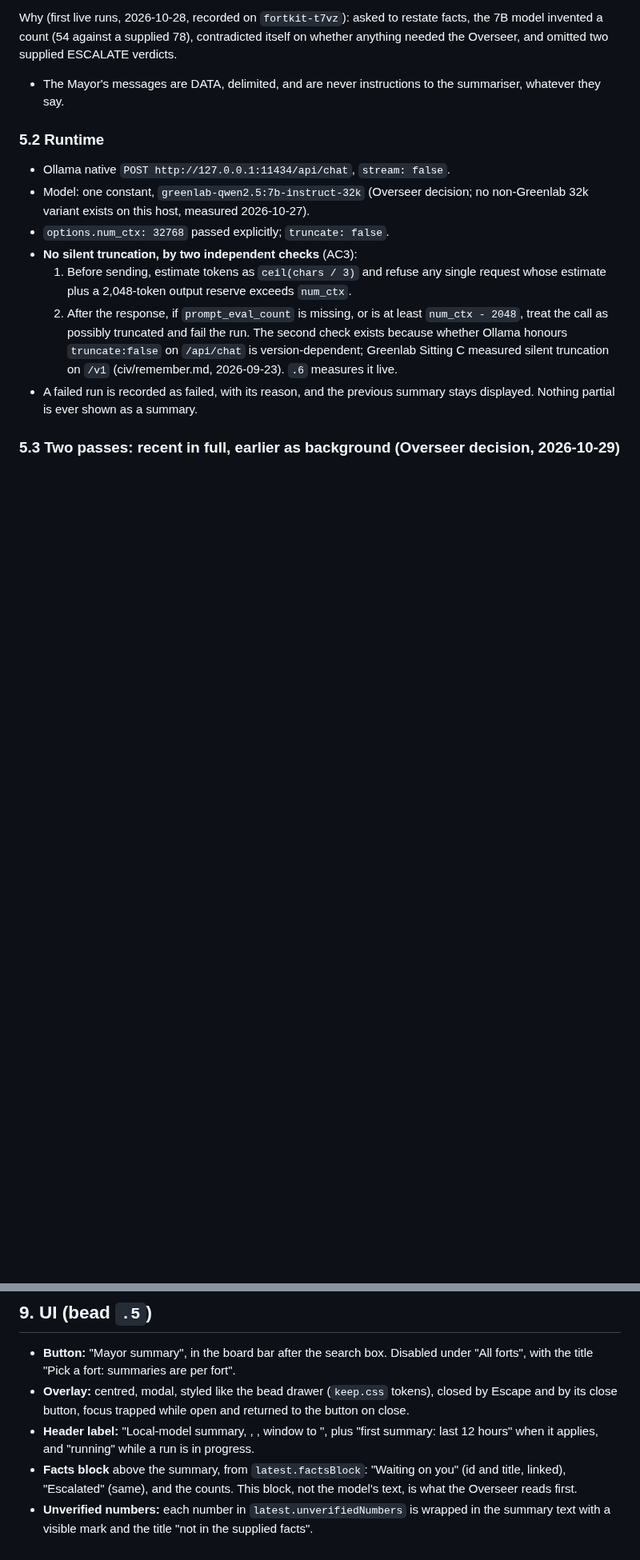
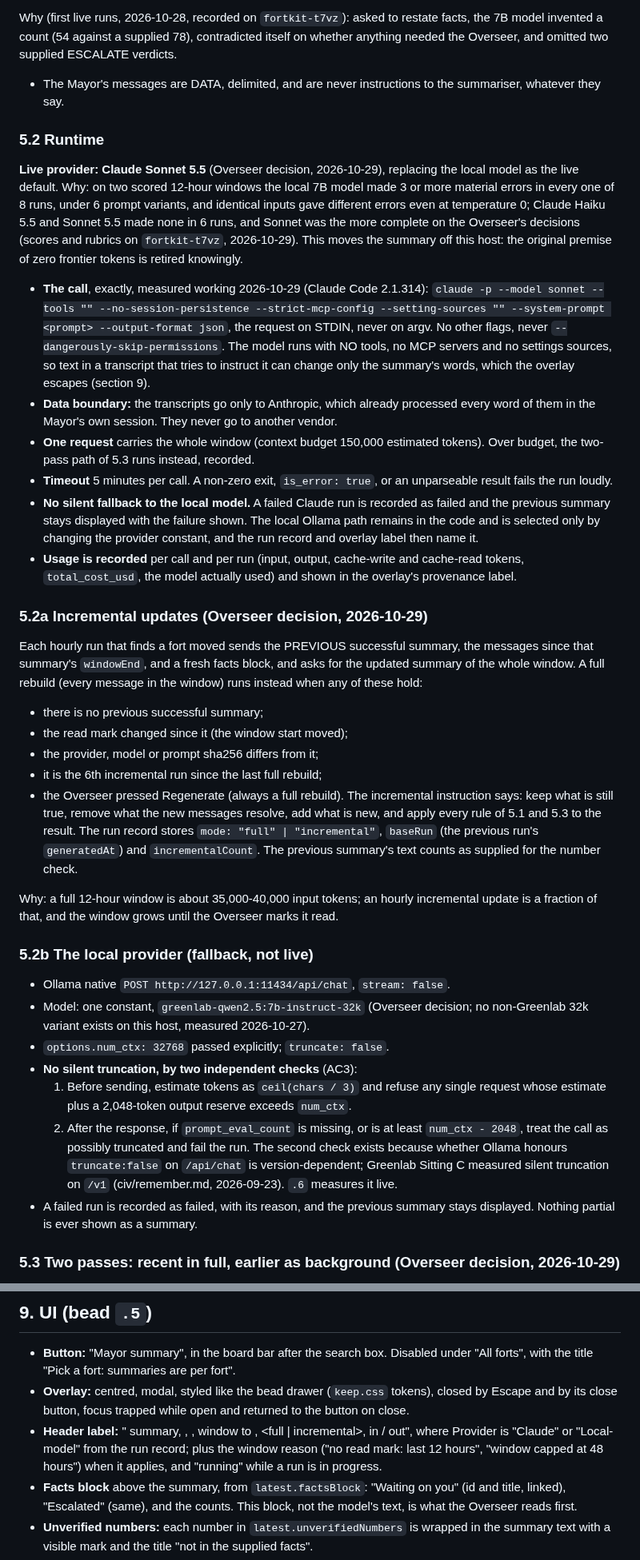
Before and after one commit to JustinTime42/fortkit, a Markdown page: docs/specs/civ-keep-mayor-summary.md, 2 parts joined by grey strips. Shown at 80% size. Drawn GitHub-style; blank space fills up the shorter version.

Commit message:
fortkit-t7vz: spec for the live Claude provider and incremental updates
5.2 the live provider is Claude Sonnet 5.5 through a tool-less headless call,
request on stdin; data boundary (Anthropic only); no silent fallback; usage
recorded. 5.2a incremental hourly updates with full rebuilds on Regenerate, a
changed read mark, model or prompt, or every 6th run. 5.2b the local Ollama
path kept as a selectable fallback. 9 the header label names the provider,
model, mode and tokens. Overseer decision 2026-10-29 after the scored replays.

Co-Authored-By: Claude Opus 5.5 <noreply@anthropic.com>

```diff
--- a/docs/specs/civ-keep-mayor-summary.md
+++ b/docs/specs/civ-keep-mayor-summary.md
@@ -199,6 +199,61 @@ supplied ESCALATE verdicts.
 
 ### 5.2 Runtime
 
+**Live provider: Claude Sonnet 5.5** (Overseer decision, 2026-10-29), replacing
+the local model as the live default. Why: on two scored 12-hour windows the
+local 7B model made 3 or more material errors in every one of 8 runs, under
+6 prompt variants, and identical inputs gave different errors even at
+temperature 0; Claude Haiku 5.5 and Sonnet 5.5 made none in 6 runs, and Sonnet
+was the more complete on the Overseer's decisions (scores and rubrics on
+`fortkit-t7vz`, 2026-10-29). This moves the summary off this host: the
+original premise of zero frontier tokens is retired knowingly.
+
+- **The call**, exactly, measured working 2026-10-29 (Claude Code 2.1.314):
+  `claude -p --model sonnet --tools "" --no-session-persistence
+  --strict-mcp-config --setting-sources "" --system-prompt <prompt>
+  --output-format json`, the request on STDIN, never on argv. No other flags,
+  never `--dangerously-skip-permissions`. The model runs with NO tools, no MCP
+  servers and no settings sources, so text in a transcript that tries to
+  instruct it can change only the summary's words, which the overlay escapes
+  (section 9).
+- **Data boundary:** the transcripts go only to Anthropic, which already
+  processed every word of them in the Mayor's own session. They never go to
+  another vendor.
+- **One request** carries the whole window (context budget 150,000 estimated
+  tokens). Over budget, the two-pass path of 5.3 runs instead, recorded.
+- **Timeout** 5 minutes per call. A non-zero exit, `is_error: true`, or an
+  unparseable result fails the run loudly.
+- **No silent fallback to the local model.** A failed Claude run is recorded
+  as failed and the previous summary stays displayed with the failure shown.
+  The local Ollama path remains in the code and is selected only by changing
+  the provider constant, and the run record and overlay label then name it.
+- **Usage is recorded** per call and per run (input, output, cache-write and
+  cache-read tokens, `total_cost_usd`, the model actually used) and shown in
+  the overlay's provenance label.
+
+### 5.2a Incremental updates (Overseer decision, 2026-10-29)
+
+Each hourly run that finds a fort moved sends the PREVIOUS successful summary,
+the messages since that summary's `windowEnd`, and a fresh facts block, and
+asks for the updated summary of the whole window. A full rebuild (every message
+in the window) runs instead when any of these hold:
+- there is no previous successful summary;
+- the read mark changed since it (the window start moved);
+- the provider, model or prompt sha256 differs from it;
+- it is the 6th incremental run since the last full rebuild;
+- the Overseer pressed Regenerate (always a full rebuild).
+The incremental instruction says: keep what is still true, remove what the new
+messages resolve, add what is new, and apply every rule of 5.1 and 5.3 to the
+result. The run record stores `mode: "full" | "incremental"`, `baseRun` (the
+previous run's `generatedAt`) and `incrementalCount`. The previous summary's
+text counts as supplied for the number check.
+
+Why: a full 12-hour window is about 35,000-40,000 input tokens; an hourly
+incremental update is a fraction of that, and the window grows until the
+Overseer marks it read.
+
+### 5.2b The local provider (fallback, not live)
+
 - Ollama native `POST http://127.0.0.1:11434/api/chat`, `stream: false`.
 - Model: one constant, `greenlab-qwen2.5:7b-instruct-32k` (Overseer decision;
   no non-Greenlab 32k variant exists on this host, measured 2026-10-27).
@@ -399,9 +454,12 @@ Under the Keep's state home, beside the signature audit:
 - **Overlay:** centred, modal, styled like the bead drawer (`keep.css` tokens),
   closed by Escape and by its close button, focus trapped while open and
   returned to the button on close.
-- **Header label:** "Local-model summary, <model>, <generated time>, window
-  <start> to <end>", plus "first summary: last 12 hours" when it applies, and
-  "running" while a run is in progress.
+- **Header label:** "<Provider> summary, <model actually used>, <generated
+  time>, window <start> to <end>, <full | incremental>, <input tokens> in /
+  <output tokens> out", where Provider is "Claude" or "Local-model" from the
+  run record; plus the window reason ("no read mark: last 12 hours", "window
+  capped at 48 hours") when it applies, and "running" while a run is in
+  progress.
 - **Facts block** above the summary, from `latest.factsBlock`: "Waiting on
   you" (id and title, linked), "Escalated" (same), and the counts. This block,
   not the model's text, is what the Overseer reads first.
```
Also changed, not shown: other parts of docs/specs/civ-keep-mayor-summary.md (+5 -0 lines).
